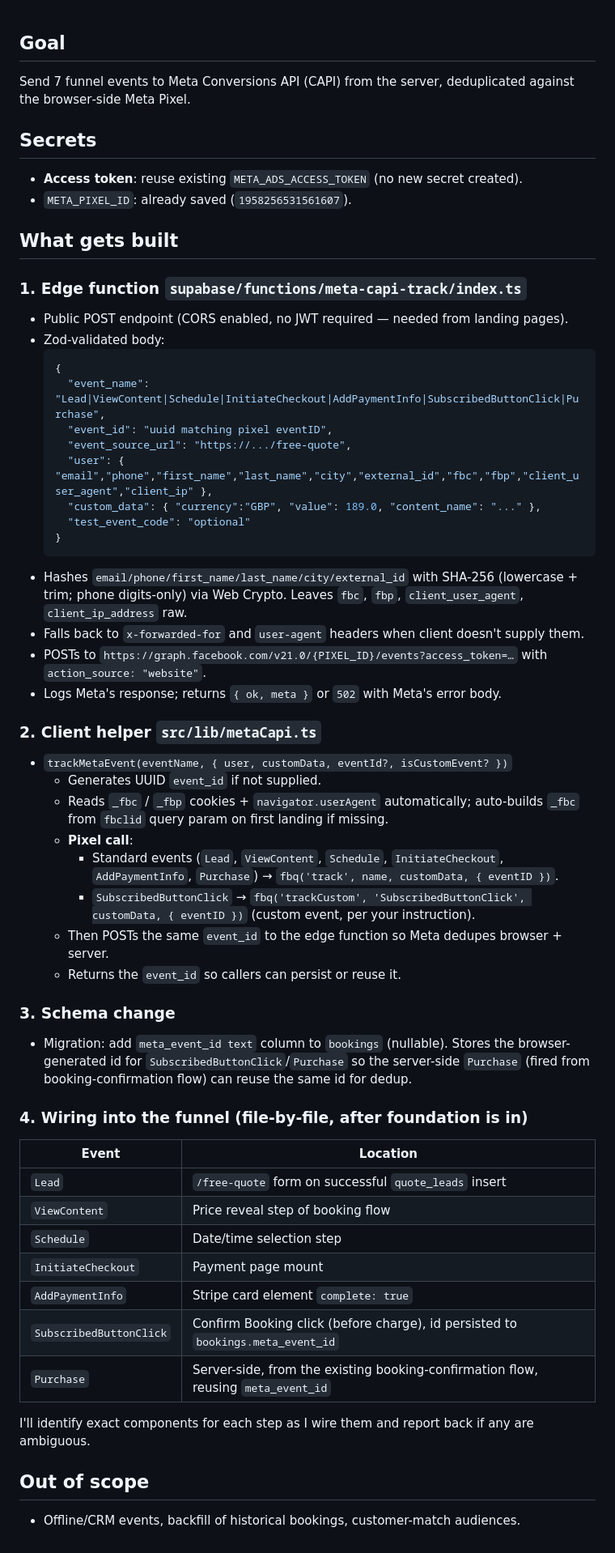
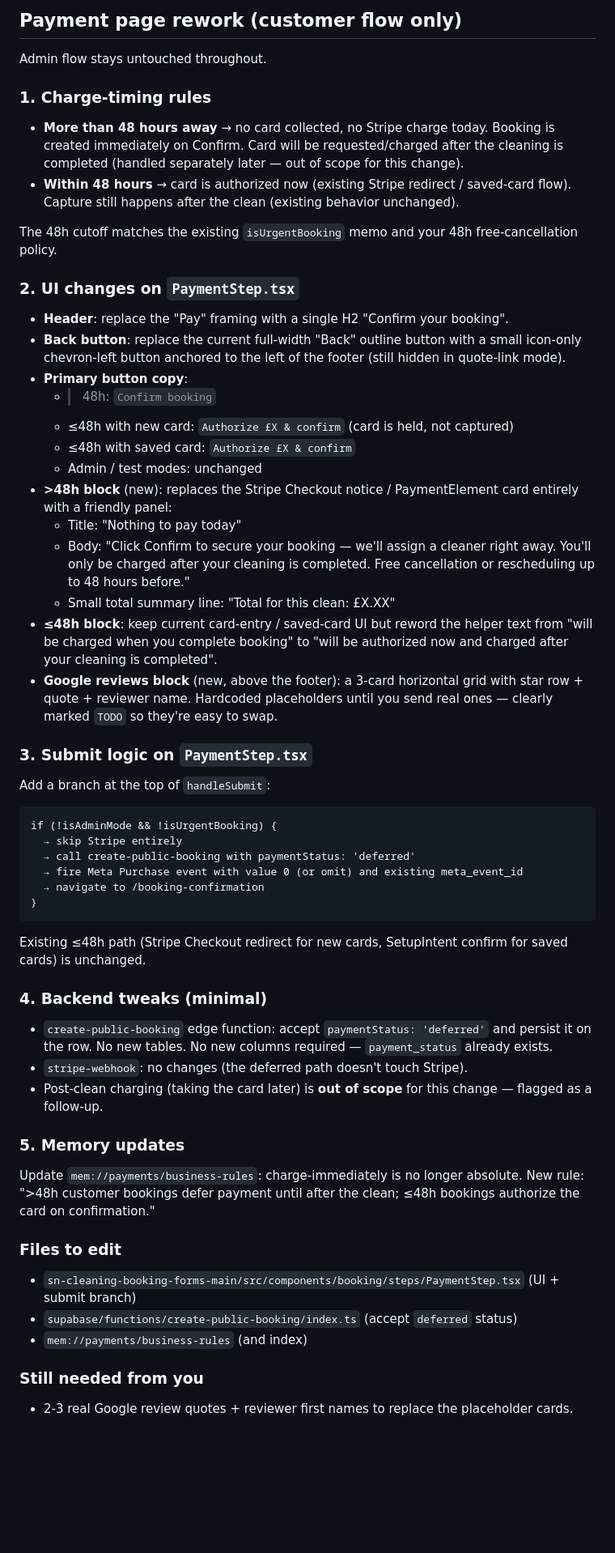
Before and after one commit to betterresults/sncleaning, a Markdown page: .lovable/plan.md, the part around the change. Shown at 81% size. Drawn GitHub-style; blank space fills up the shorter version.

Commit message:
Changes
Co-authored-by: betterresults <213931000+betterresults@users.noreply.github.com>

````diff
--- a/.lovable/plan.md
+++ b/.lovable/plan.md
@@ -1,63 +1,61 @@
+## Payment page rework (customer flow only)
 
-## Goal
+Admin flow stays untouched throughout.
 
-Send 7 funnel events to Meta Conversions API (CAPI) from the server, deduplicated against the browser‑side Meta Pixel.
+### 1. Charge-timing rules
 
-## Secrets
+- **More than 48 hours away** → no card collected, no Stripe charge today. Booking is created immediately on Confirm. Card will be requested/charged after the cleaning is completed (handled separately later — out of scope for this change).
+- **Within 48 hours** → card is authorized now (existing Stripe redirect / saved-card flow). Capture still happens after the clean (existing behavior unchanged).
 
-- **Access token**: reuse existing `META_ADS_ACCESS_TOKEN` (no new secret created).
-- `META_PIXEL_ID`: already saved (`1958256531561607`).
+The 48h cutoff matches the existing `isUrgentBooking` memo and your 48h free-cancellation policy.
 
-## What gets built
+### 2. UI changes on `PaymentStep.tsx`
 
-### 1. Edge function `supabase/functions/meta-capi-track/index.ts`
+- **Header**: replace the "Pay" framing with a single H2 "Confirm your booking".
+- **Back button**: replace the current full-width "Back" outline button with a small icon-only chevron-left button anchored to the left of the footer (still hidden in quote-link mode).
+- **Primary button copy**:
+  - >48h: `Confirm booking`
+  - ≤48h with new card: `Authorize £X & confirm` (card is held, not captured)
+  - ≤48h with saved card: `Authorize £X & confirm`
+  - Admin / test modes: unchanged
+- **>48h block** (new): replaces the Stripe Checkout notice / PaymentElement card entirely with a friendly panel:
+  - Title: "Nothing to pay today"
+  - Body: "Click Confirm to secure your booking — we'll assign a cleaner right away. You'll only be charged after your cleaning is completed. Free cancellation or rescheduling up to 48 hours before."
+  - Small total summary line: "Total for this clean: £X.XX"
+- **≤48h block**: keep current card-entry / saved-card UI but reword the helper text from "will be charged when you complete booking" to "will be authorized now and charged after your cleaning is completed".
+- **Google reviews block** (new, above the footer): a 3-card horizontal grid with star row + quote + reviewer name. Hardcoded placeholders until you send real ones — clearly marked `TODO` so they're easy to swap.
 
-- Public POST endpoint (CORS enabled, no JWT required — needed from landing pages).
-- Zod-validated body:
-  ```json
-  {
-    "event_name": "Lead|ViewContent|Schedule|InitiateCheckout|AddPaymentInfo|SubscribedButtonClick|Purchase",
-    "event_id": "uuid matching pixel eventID",
-    "event_source_url": "https://.../free-quote",
-    "user": { "email","phone","first_name","last_name","city","external_id","fbc","fbp","client_user_agent","client_ip" },
-    "custom_data": { "currency":"GBP", "value": 189.0, "content_name": "..." },
-    "test_event_code": "optional"
-  }
-  ```
-- Hashes `email/phone/first_name/last_name/city/external_id` with SHA-256 (lowercase + trim; phone digits-only) via Web Crypto. Leaves `fbc`, `fbp`, `client_user_agent`, `client_ip_address` raw.
-- Falls back to `x-forwarded-for` and `user-agent` headers when client doesn't supply them.
-- POSTs to `https://graph.facebook.com/v21.0/{PIXEL_ID}/events?access_token=…` with `action_source: "website"`.
-- Logs Meta's response; returns `{ ok, meta }` or `502` with Meta's error body.
+### 3. Submit logic on `PaymentStep.tsx`
 
-### 2. Client helper `src/lib/metaCapi.ts`
+Add a branch at the top of `handleSubmit`:
 
-- `trackMetaEvent(eventName, { user, customData, eventId?, isCustomEvent? })`
-  - Generates UUID `event_id` if not supplied.
-  - Reads `_fbc` / `_fbp` cookies + `navigator.userAgent` automatically; auto-builds `_fbc` from `fbclid` query param on first landing if missing.
-  - **Pixel call**:
-    - Standard events (`Lead`, `ViewContent`, `Schedule`, `InitiateCheckout`, `AddPaymentInfo`, `Purchase`) → `fbq('track', name, customData, { eventID })`.
-    - `SubscribedButtonClick` → `fbq('trackCustom', 'SubscribedButtonClick', customData, { eventID })` (custom event, per your instruction).
-  - Then POSTs the same `event_id` to the edge function so Meta dedupes browser + server.
-  - Returns the `event_id` so callers can persist or reuse it.
+```text
+if (!isAdminMode && !isUrgentBooking) {
+  → skip Stripe entirely
+  → call create-public-booking with paymentStatus: 'deferred'
+  → fire Meta Purchase event with value 0 (or omit) and existing meta_event_id
+  → navigate to /booking-confirmation
+}
+```
 
-### 3. Schema change
+Existing ≤48h path (Stripe Checkout redirect for new cards, SetupIntent confirm for saved cards) is unchanged.
 
-- Migration: add `meta_event_id text` column to `bookings` (nullable). Stores the browser-generated id for `SubscribedButtonClick`/`Purchase` so the server-side `Purchase` (fired from booking-confirmation flow) can reuse the same id for dedup.
+### 4. Backend tweaks (minimal)
 
-### 4. Wiring into the funnel (file-by-file, after foundation is in)
+- `create-public-booking` edge function: accept `paymentStatus: 'deferred'` and persist it on the row. No new tables. No new columns required — `payment_status` already exists.
+- `stripe-webhook`: no changes (the deferred path doesn't touch Stripe).
+- Post-clean charging (taking the card later) is **out of scope** for this change — flagged as a follow-up.
 
-| Event | Location |
-|---|---|
-| `Lead` | `/free-quote` form on successful `quote_leads` insert |
-| `ViewContent` | Price reveal step of booking flow |
-| `Schedule` | Date/time selection step |
-| `InitiateCheckout` | Payment page mount |
-| `AddPaymentInfo` | Stripe card element `complete: true` |
-| `SubscribedButtonClick` | Confirm Booking click (before charge), id persisted to `bookings.meta_event_id` |
-| `Purchase` | Server-side, from the existing booking-confirmation flow, reusing `meta_event_id` |
+### 5. Memory updates
 
-I'll identify exact components for each step as I wire them and report back if any are ambiguous.
+Update `mem://payments/business-rules`: charge-immediately is no longer absolute. New rule: ">48h customer bookings defer payment until after the clean; ≤48h bookings authorize the card on confirmation."
 
-## Out of scope
+### Files to edit
 
-- Offline/CRM events, backfill of historical bookings, customer-match audiences.
+- `sn-cleaning-booking-forms-main/src/components/booking/steps/PaymentStep.tsx` (UI + submit branch)
+- `supabase/functions/create-public-booking/index.ts` (accept `deferred` status)
+- `mem://payments/business-rules` (and index)
+
+### Still needed from you
+
+- 2-3 real Google review quotes + reviewer first names to replace the placeholder cards.
````
